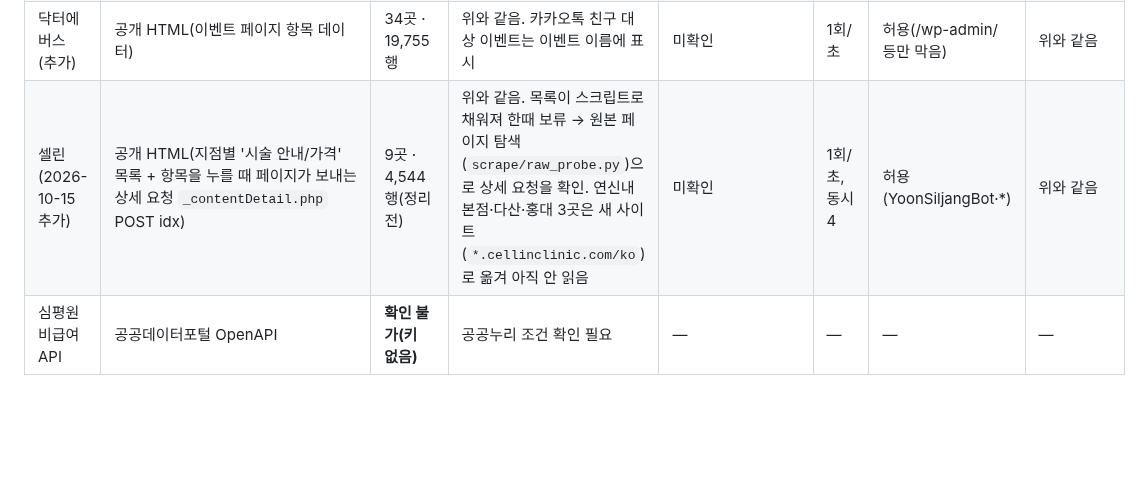
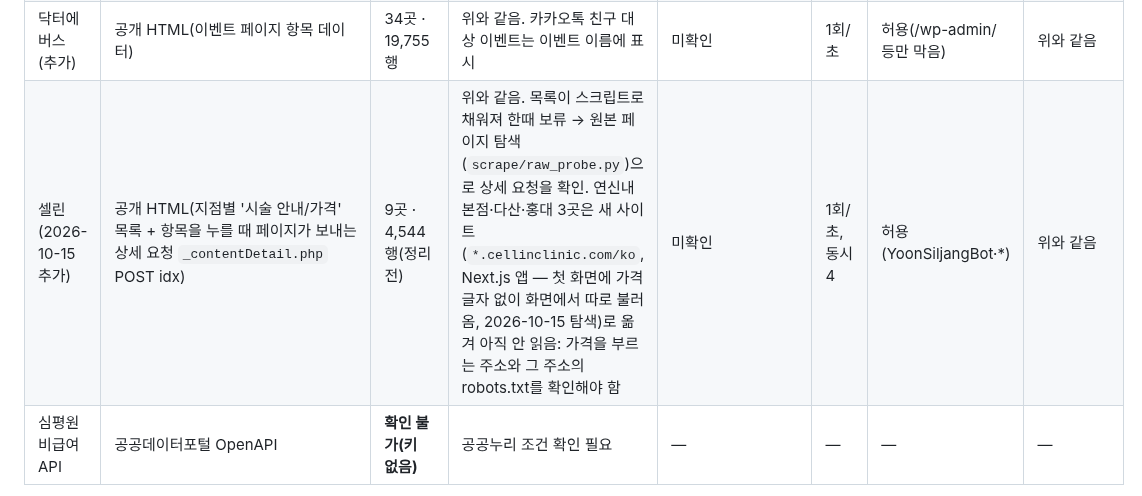
Before and after one commit to lsy2825/skin, a Markdown page: docs/DATA_AND_LEGAL.md, the part around the change. Rendered like a GitHub page; blank space fills up the shorter version.

Commit message:
docs: why 셀린 연신내·다산·홍대 are not read yet (new Next.js site)
Co-Authored-By: Claude Opus 5.5 <noreply@anthropic.com>
Claude-Session: https://claude.ai/code/session_01KYiNqFvxjHGAmbQ7Gwurm9

```diff
--- a/docs/DATA_AND_LEGAL.md
+++ b/docs/DATA_AND_LEGAL.md
@@ -17,7 +17,7 @@
 | 유앤아이 (추가) | 공개 HTML(지점 홈의 이벤트 가격 영역) | 44곳 · 18,468행 | 위와 같음 | 미확인 | 지점당 1쪽 | 허용(/attach/ /admin/ 등만 막음) | 위와 같음 |
 | 데이뷰 (추가) | 공개 HTML(지점별 이벤트 페이지) | 14곳 · 8,873행 | 위와 같음 | 미확인 | 1회/초 | 허용(Allow: /). 00번(본사) 도메인은 TLS 오류로 제외 | 위와 같음 |
 | 닥터에버스 (추가) | 공개 HTML(이벤트 페이지 항목 데이터) | 34곳 · 19,755행 | 위와 같음. 카카오톡 친구 대상 이벤트는 이벤트 이름에 표시 | 미확인 | 1회/초 | 허용(/wp-admin/ 등만 막음) | 위와 같음 |
-| 셀린 (2026-10-15 추가) | 공개 HTML(지점별 '시술 안내/가격' 목록 + 항목을 누를 때 페이지가 보내는 상세 요청 `_contentDetail.php` POST idx) | 9곳 · 4,544행(정리 전) | 위와 같음. 목록이 스크립트로 채워져 한때 보류 → 원본 페이지 탐색(`scrape/raw_probe.py`)으로 상세 요청을 확인. 연신내 본점·다산·홍대 3곳은 새 사이트(`*.cellinclinic.com/ko`)로 옮겨 아직 안 읽음 | 미확인 | 1회/초, 동시 4 | 허용(YoonSiljangBot·*) | 위와 같음 |
+| 셀린 (2026-10-15 추가) | 공개 HTML(지점별 '시술 안내/가격' 목록 + 항목을 누를 때 페이지가 보내는 상세 요청 `_contentDetail.php` POST idx) | 9곳 · 4,544행(정리 전) | 위와 같음. 목록이 스크립트로 채워져 한때 보류 → 원본 페이지 탐색(`scrape/raw_probe.py`)으로 상세 요청을 확인. 연신내 본점·다산·홍대 3곳은 새 사이트(`*.cellinclinic.com/ko`, Next.js 앱 — 첫 화면에 가격 글자 없이 화면에서 따로 불러옴, 2026-10-15 탐색)로 옮겨 아직 안 읽음: 가격을 부르는 주소와 그 주소의 robots.txt를 확인해야 함 | 미확인 | 1회/초, 동시 4 | 허용(YoonSiljangBot·*) | 위와 같음 |
 | 심평원 비급여 API | 공공데이터포털 OpenAPI | **확인 불가(키 없음)** | 공공누리 조건 확인 필요 | — | — | — | — |
 
 이번 변경: 수집기가 일반 Chrome 브라우저 문자열 대신 **`YoonSiljangBot/1.0 (+사이트 주소)`로 자기 이름을 밝혀요**(`scrape/common.py`). 막히면 다른 이름으로 다시 시도하지 않고(차단 우회 금지), 그 체인은 이전 자료를 유지한 채 사람이 검토해요.
```
